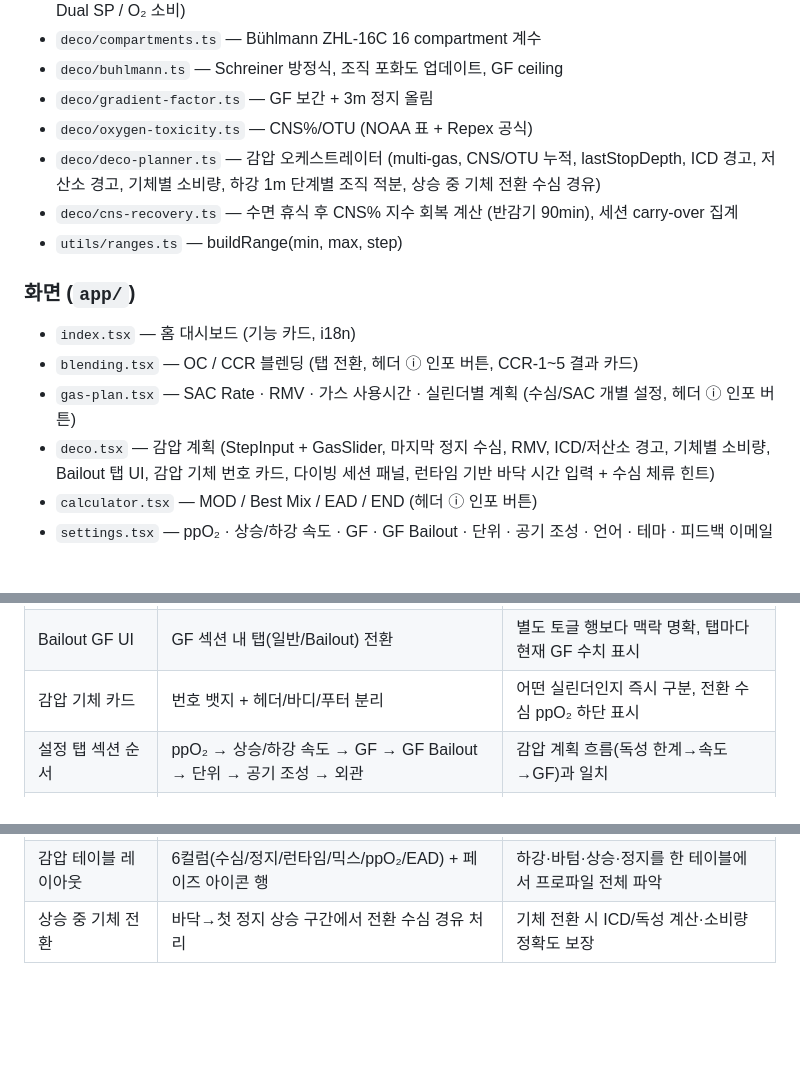
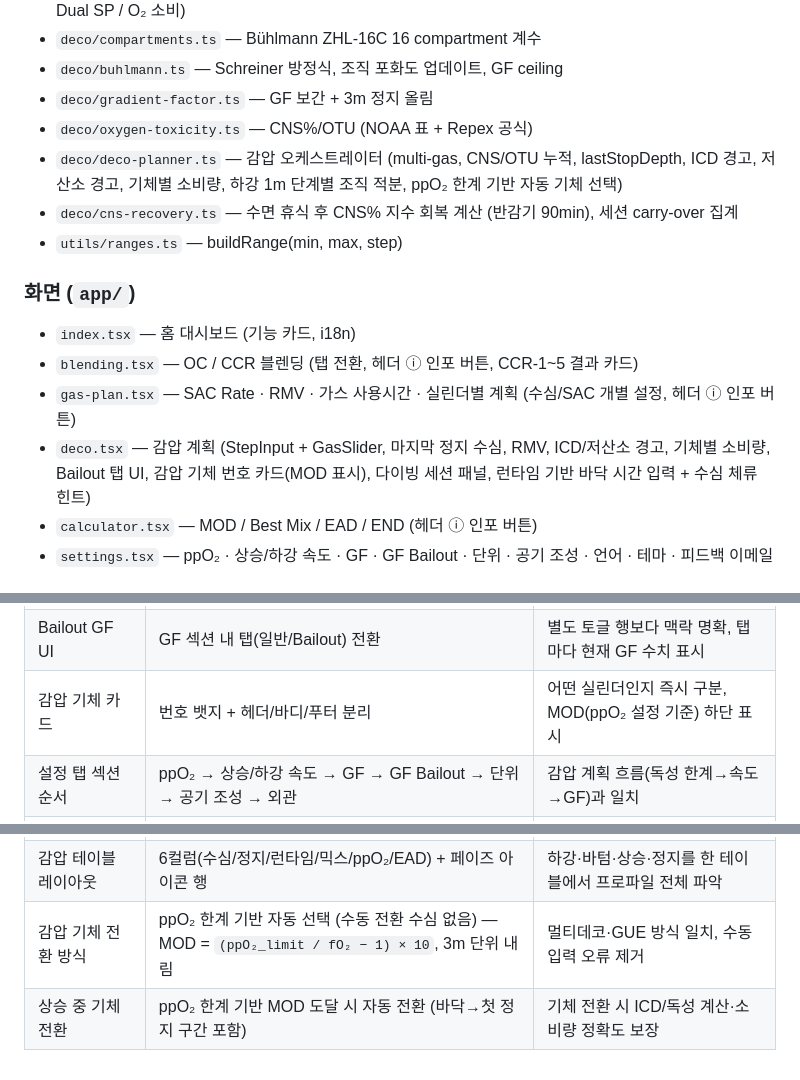
Before and after one commit to deathlight78/gas-blender, a Markdown page: CLAUDE.md, 3 parts joined by grey strips. Drawn GitHub-style; blank space fills up the shorter version.

Commit message:
docs: ppO₂ 기반 자동 기체 선택 반영하여 문서 최신화
- deco-planner.ts 설명: 수동 전환 수심 → ppO₂ 한계 기반 자동 기체 선택으로 수정
- deco.tsx 설명: 감압 기체 카드에 MOD 표시로 업데이트
- 설계 결정 사항: 감압 기체 전환 방식 신규 항목 추가, 기존 항목 수정
- GUE_DIFF.md: 기능 비교표 감압 기체 자동 전환 행 추가, 구현 이력 추가

Co-Authored-By: Claude Sonnet 4.6 <noreply@anthropic.com>

```diff
--- a/CLAUDE.md
+++ b/CLAUDE.md
@@ -27,7 +27,7 @@
 - `deco/buhlmann.ts` — Schreiner 방정식, 조직 포화도 업데이트, GF ceiling
 - `deco/gradient-factor.ts` — GF 보간 + 3m 정지 올림
 - `deco/oxygen-toxicity.ts` — CNS%/OTU (NOAA 표 + Repex 공식)
-- `deco/deco-planner.ts` — 감압 오케스트레이터 (multi-gas, CNS/OTU 누적, lastStopDepth, ICD 경고, 저산소 경고, 기체별 소비량, 하강 1m 단계별 조직 적분, 상승 중 기체 전환 수심 경유)
+- `deco/deco-planner.ts` — 감압 오케스트레이터 (multi-gas, CNS/OTU 누적, lastStopDepth, ICD 경고, 저산소 경고, 기체별 소비량, 하강 1m 단계별 조직 적분, ppO₂ 한계 기반 자동 기체 선택)
 - `deco/cns-recovery.ts` — 수면 휴식 후 CNS% 지수 회복 계산 (반감기 90min), 세션 carry-over 집계
 - `utils/ranges.ts` — buildRange(min, max, step)
 
@@ -35,7 +35,7 @@
 - `index.tsx` — 홈 대시보드 (기능 카드, i18n)
 - `blending.tsx` — OC / CCR 블렌딩 (탭 전환, 헤더 ⓘ 인포 버튼, CCR-1~5 결과 카드)
 - `gas-plan.tsx` — SAC Rate · RMV · 가스 사용시간 · 실린더별 계획 (수심/SAC 개별 설정, 헤더 ⓘ 인포 버튼)
-- `deco.tsx` — 감압 계획 (StepInput + GasSlider, 마지막 정지 수심, RMV, ICD/저산소 경고, 기체별 소비량, Bailout 탭 UI, 감압 기체 번호 카드, 다이빙 세션 패널, 런타임 기반 바닥 시간 입력 + 수심 체류 힌트)
+- `deco.tsx` — 감압 계획 (StepInput + GasSlider, 마지막 정지 수심, RMV, ICD/저산소 경고, 기체별 소비량, Bailout 탭 UI, 감압 기체 번호 카드(MOD 표시), 다이빙 세션 패널, 런타임 기반 바닥 시간 입력 + 수심 체류 힌트)
 - `calculator.tsx` — MOD / Best Mix / EAD / END (헤더 ⓘ 인포 버튼)
 - `settings.tsx` — ppO₂ · 상승/하강 속도 · GF · GF Bailout · 단위 · 공기 조성 · 언어 · 테마 · 피드백 이메일
 
@@ -131,7 +131,7 @@ npm install <패키지> --legacy-peer-deps
 | ICD 경고 임계값 | fN₂ 차이 0.5% | 부동소수점 오차 방지, 실제 위험 기준 |
 | 헤더 ⓘ 버튼 주입 | `useNavigation + useLayoutEffect` | Expo Router tabs에서 화면별 headerRight 설정 표준 방식 |
 | Bailout GF UI | GF 섹션 내 탭(일반/Bailout) 전환 | 별도 토글 행보다 맥락 명확, 탭마다 현재 GF 수치 표시 |
-| 감압 기체 카드 | 번호 뱃지 + 헤더/바디/푸터 분리 | 어떤 실린더인지 즉시 구분, 전환 수심 ppO₂ 하단 표시 |
+| 감압 기체 카드 | 번호 뱃지 + 헤더/바디/푸터 분리 | 어떤 실린더인지 즉시 구분, MOD(ppO₂ 설정 기준) 하단 표시 |
 | 설정 탭 섹션 순서 | ppO₂ → 상승/하강 속도 → GF → GF Bailout → 단위 → 공기 조성 → 외관 | 감압 계획 흐름(독성 한계→속도→GF)과 일치 |
 | 세션 OTU carry-over | OTU 단순 누적, CNS%는 반감기 90min 지수 회복 | NOAA 기준 적용, 현실적 피로도 반영 |
 | 세션 조직 포화도 | 미구현 (Phase 2 범위 외) | 구현 복잡도 높음, 별도 Phase 3으로 분리 |
@@ -139,4 +139,5 @@ npm install <패키지> --legacy-peer-deps
 | 바닥 시간 입력 방식 | 런타임 입력 → 실제 체류 = 런타임 − 하강 시간 | GUE 플래너 기준, 하강 포함 런타임으로 직관적 계획 가능 |
 | 하강 구간 조직 적분 | 1m 간격 단계별 Schreiner 적분 | 평균 수심 단일 계산 대비 조직 포화도 정확도 향상 |
 | 감압 테이블 레이아웃 | 6컬럼(수심/정지/런타임/믹스/ppO₂/EAD) + 페이즈 아이콘 행 | 하강·바텀·상승·정지를 한 테이블에서 프로파일 전체 파악 |
-| 상승 중 기체 전환 | 바닥→첫 정지 상승 구간에서 전환 수심 경유 처리 | 기체 전환 시 ICD/독성 계산·소비량 정확도 보장 |
+| 감압 기체 전환 방식 | ppO₂ 한계 기반 자동 선택 (수동 전환 수심 없음) — MOD = `(ppO₂_limit / fO₂ − 1) × 10`, 3m 단위 내림 | 멀티데코·GUE 방식 일치, 수동 입력 오류 제거 |
+| 상승 중 기체 전환 | ppO₂ 한계 기반 MOD 도달 시 자동 전환 (바닥→첫 정지 구간 포함) | 기체 전환 시 ICD/독성 계산·소비량 정확도 보장 |
```
Also changed, not shown: docs/GUE_DIFF.md (+3 -1 lines).
